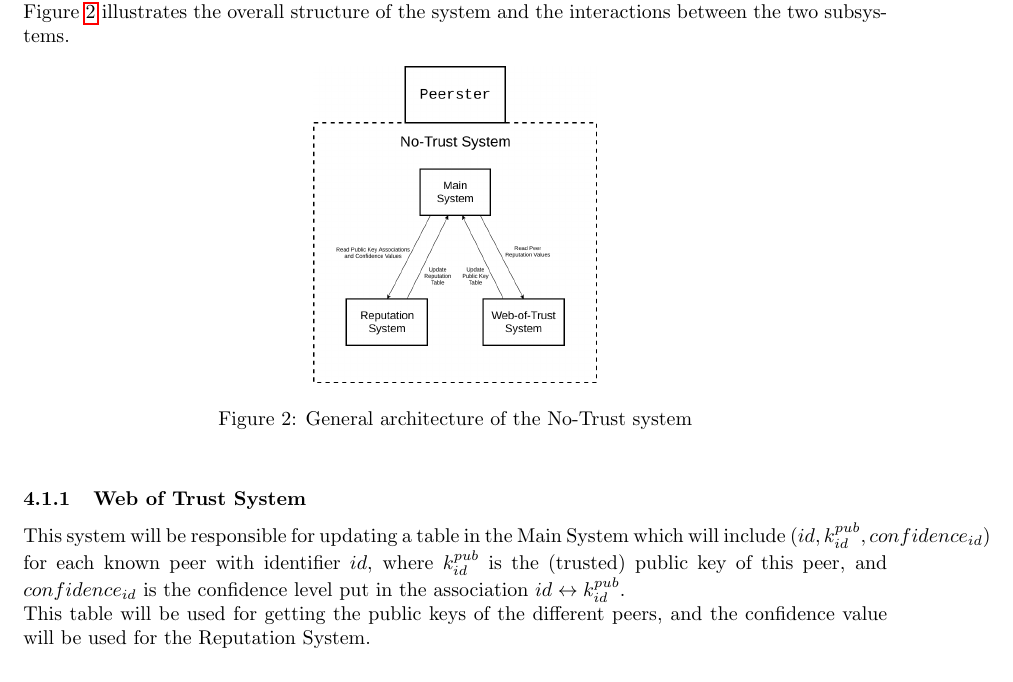
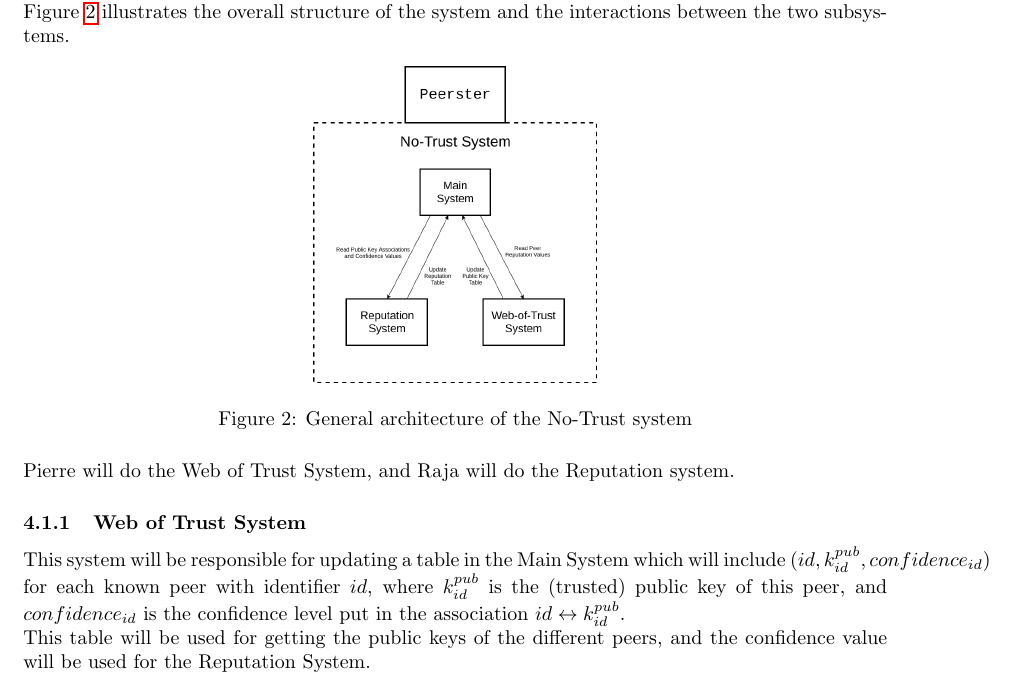
Before and after one commit to No-Trust/doc, a LaTeX paper (doc/write_up.tex): part of page 5 of 7, cut so that both start at the same text. Compiled offline with pdfLaTeX.

Commit message:
Done with write-up (again)

```diff
--- a/doc/write_up.tex
+++ b/doc/write_up.tex
@@ -225,6 +225,9 @@
 	\label{fig:no-trust-arch}
 \end{figure}
 
+\noindent
+Pierre will do the Web of Trust System, and Raja will do the Reputation system.
+
 \subsubsection{Web of Trust System}
 This system will be responsible for updating a table in the Main System which will include $(id, k^{pub}_{id}, confidence_{id})$ for each known peer with identifier $id$, where $k^{pub}_{id}$ is the (trusted) public key of this peer, and $confidence_{id}$ is the confidence level put in the association $id \leftrightarrow k^{pub}_{id}$. \\
 This table will be used for getting the public keys of the different peers, and the confidence value will be used for the Reputation System. \\
```
Also changed, not shown: doc/write_up.pdf (added).
